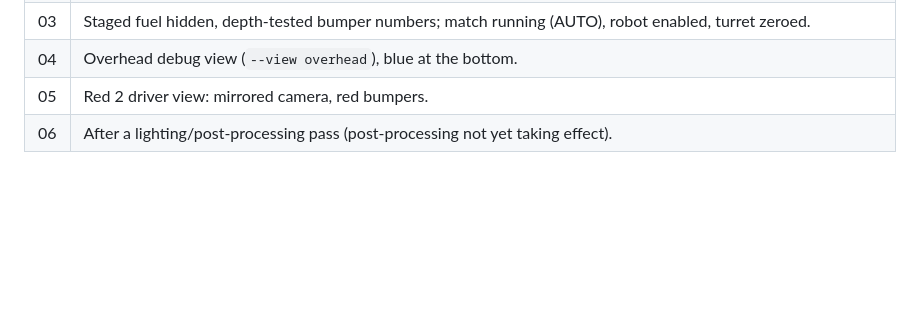
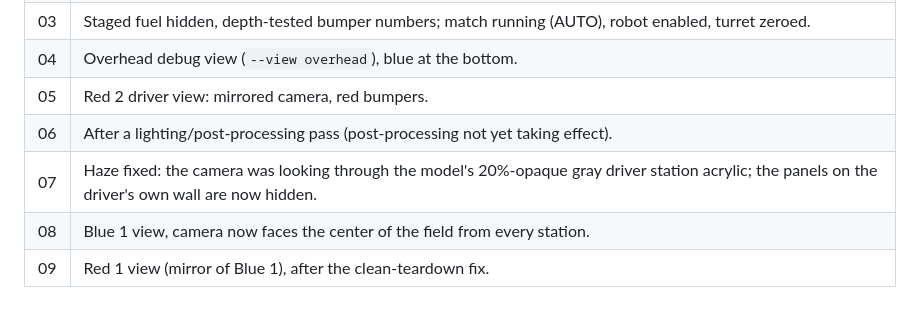
Before and after one commit to team5735/Fieldrunner, a Markdown page: docs/screenshots/README.md, the part around the change. GitHub-like rendering; blank space fills up the shorter version.

```diff
--- a/docs/screenshots/README.md
+++ b/docs/screenshots/README.md
@@ -11,3 +11,6 @@ phase and what changed. Scratch captures live in `_raw/` (git-ignored, ephemeral
 | 04 | Overhead debug view (`--view overhead`), blue at the bottom. |
 | 05 | Red 2 driver view: mirrored camera, red bumpers. |
 | 06 | After a lighting/post-processing pass (post-processing not yet taking effect). |
+| 07 | Haze fixed: the camera was looking through the model's 20%-opaque gray driver station acrylic; the panels on the driver's own wall are now hidden. |
+| 08 | Blue 1 view, camera now faces the center of the field from every station. |
+| 09 | Red 1 view (mirror of Blue 1), after the clean-teardown fix. |
```
Also changed, not shown: CLAUDE.md (+6 -0 lines), README.md (+5 -2 lines), docs/screenshots/07-phase2-haze-fixed-acrylic-hidden.jpg (added), docs/screenshots/08-phase2-blue1-faces-field-center.jpg (added), docs/screenshots/09-phase2-red1-faces-field-center.jpg (added), 12 other files.
